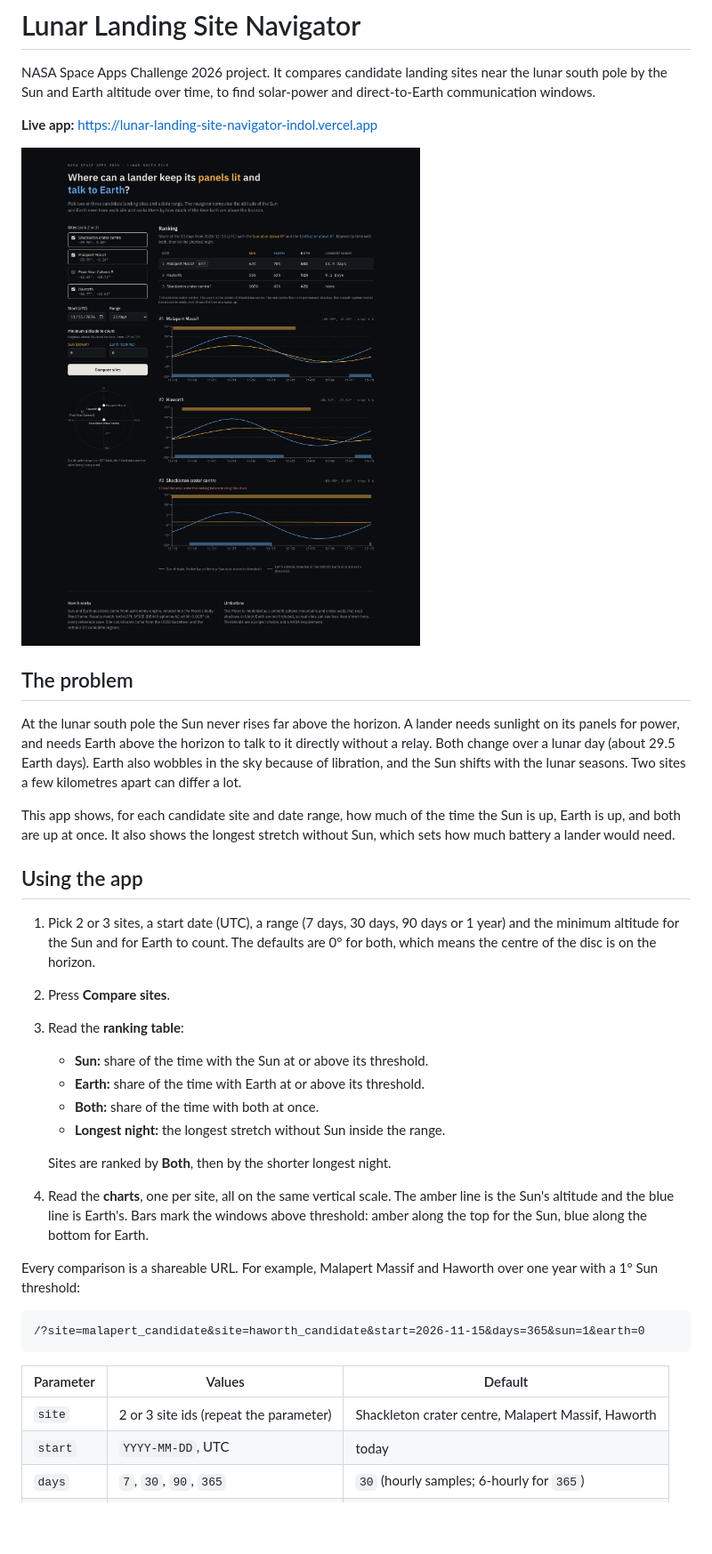
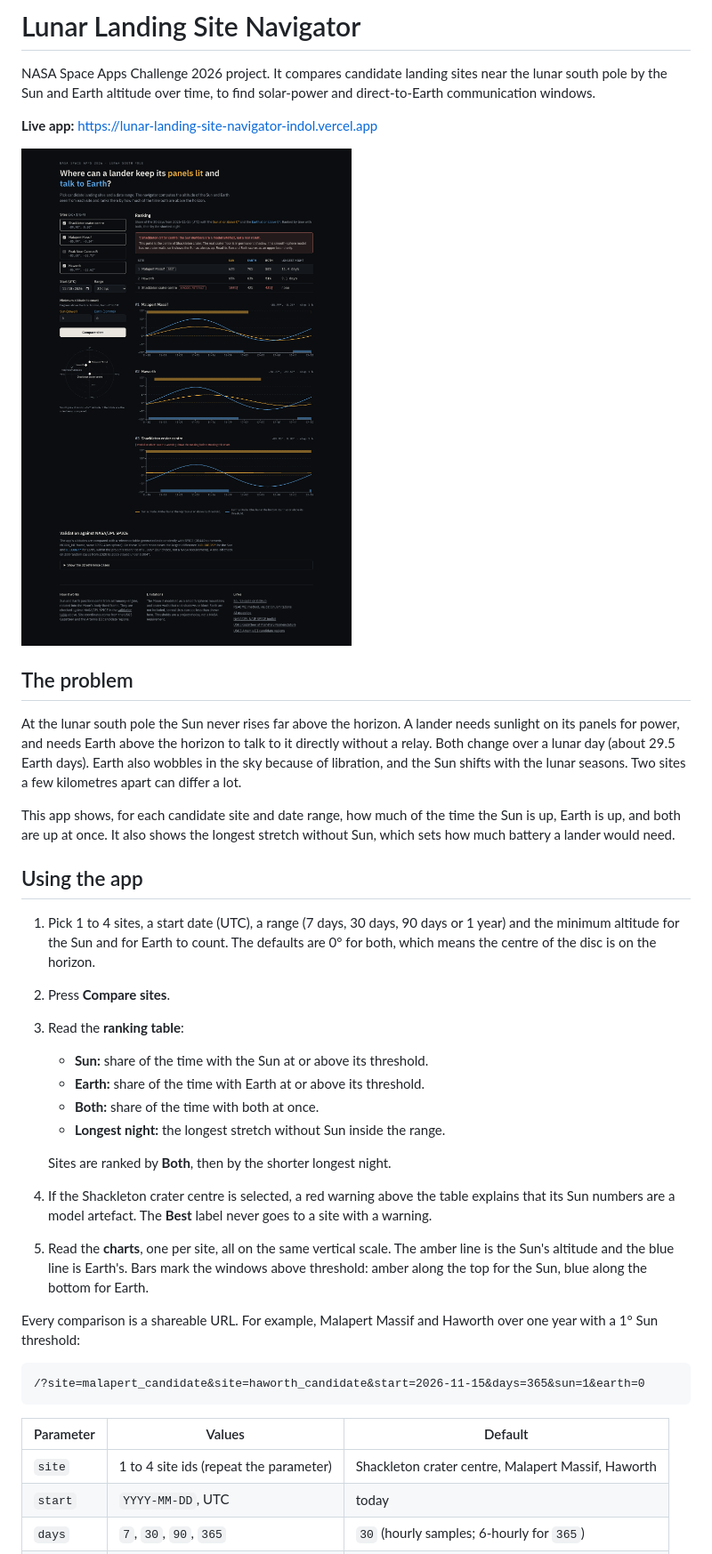
Before and after one commit to JKs162426/lunar-landing-site-navigator, a Markdown page: README.md, the part around one of its changes. Shown at 89% size. Drawn GitHub-style; pictures changed too: docs/screenshots/desktop.png; blank space fills up the shorter version.

```diff
--- a/README.md
+++ b/README.md
@@ -14,7 +14,7 @@ This app shows, for each candidate site and date range, how much of the time the
 
 ## Using the app
 
-1. Pick 2 or 3 sites, a start date (UTC), a range (7 days, 30 days, 90 days or 1 year) and the minimum altitude for the Sun and for Earth to count. The defaults are 0° for both, which means the centre of the disc is on the horizon.
+1. Pick 1 to 4 sites, a start date (UTC), a range (7 days, 30 days, 90 days or 1 year) and the minimum altitude for the Sun and for Earth to count. The defaults are 0° for both, which means the centre of the disc is on the horizon.
 2. Press **Compare sites**.
 3. Read the **ranking table**:
    - **Sun:** share of the time with the Sun at or above its threshold.
@@ -24,7 +24,8 @@ This app shows, for each candidate site and date range, how much of the time the
 
    Sites are ranked by **Both**, then by the shorter longest night.
 
-4. Read the **charts**, one per site, all on the same vertical scale. The amber line is the Sun's altitude and the blue line is Earth's. Bars mark the windows above threshold: amber along the top for the Sun, blue along the bottom for Earth.
+4. If the Shackleton crater centre is selected, a red warning above the table explains that its Sun numbers are a model artefact. The **Best** label never goes to a site with a warning.
+5. Read the **charts**, one per site, all on the same vertical scale. The amber line is the Sun's altitude and the blue line is Earth's. Bars mark the windows above threshold: amber along the top for the Sun, blue along the bottom for Earth.
 
 Every comparison is a shareable URL. For example, Malapert Massif and Haworth over one year with a 1° Sun threshold:
 
@@ -34,7 +35,7 @@ Every comparison is a shareable URL. For example, Malapert Massif and Haworth ov
 
 | Parameter | Values                                 | Default                                            |
 | --------- | -------------------------------------- | -------------------------------------------------- |
-| `site`    | 2 or 3 site ids (repeat the parameter) | Shackleton crater centre, Malapert Massif, Haworth |
+| `site`    | 1 to 4 site ids (repeat the parameter) | Shackleton crater centre, Malapert Massif, Haworth |
 | `start`   | `YYYY-MM-DD`, UTC                      | today                                              |
 | `days`    | `7`, `30`, `90`, `365`                 | `30` (hourly samples; 6-hourly for `365`)          |
 | `sun`     | −2 to 10 (degrees)                     | `0`                                                |
```
Also changed, not shown: other parts of README.md (+2 -0 lines), notes/ai-usage-log.md (+10 -9 lines), docs/screenshots/mobile.png, 7 other files.
